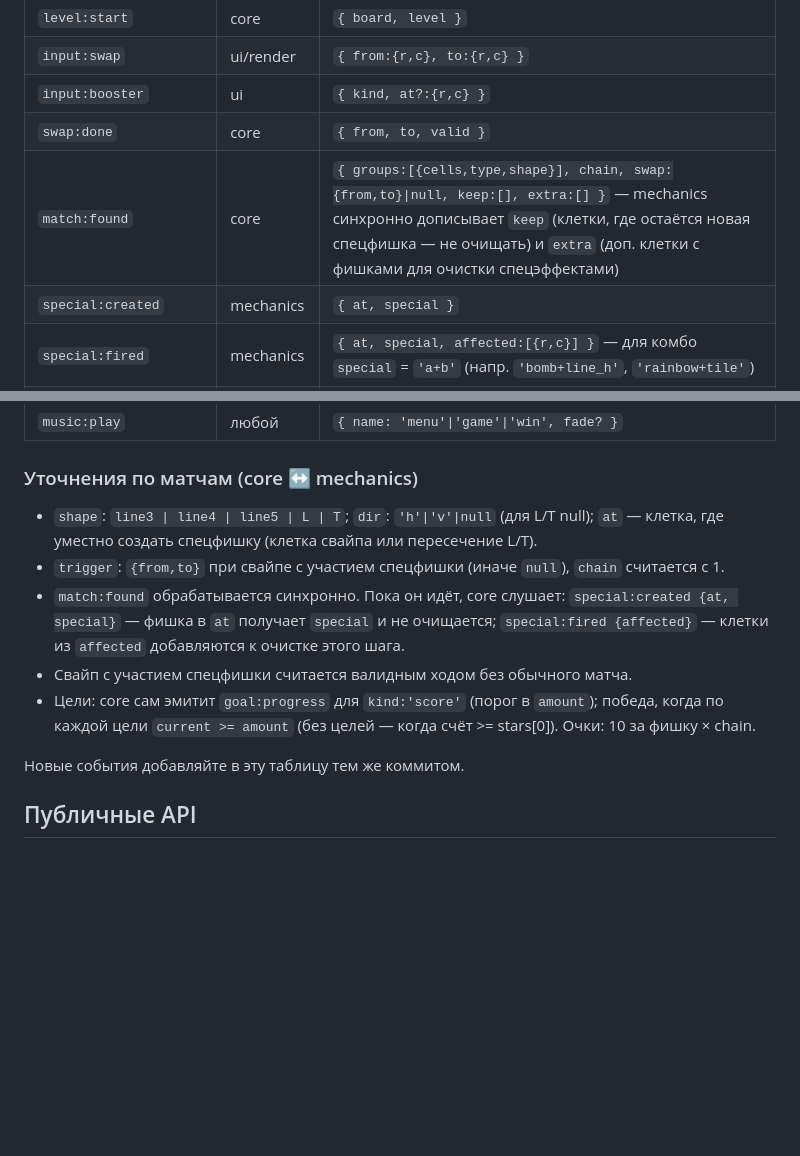
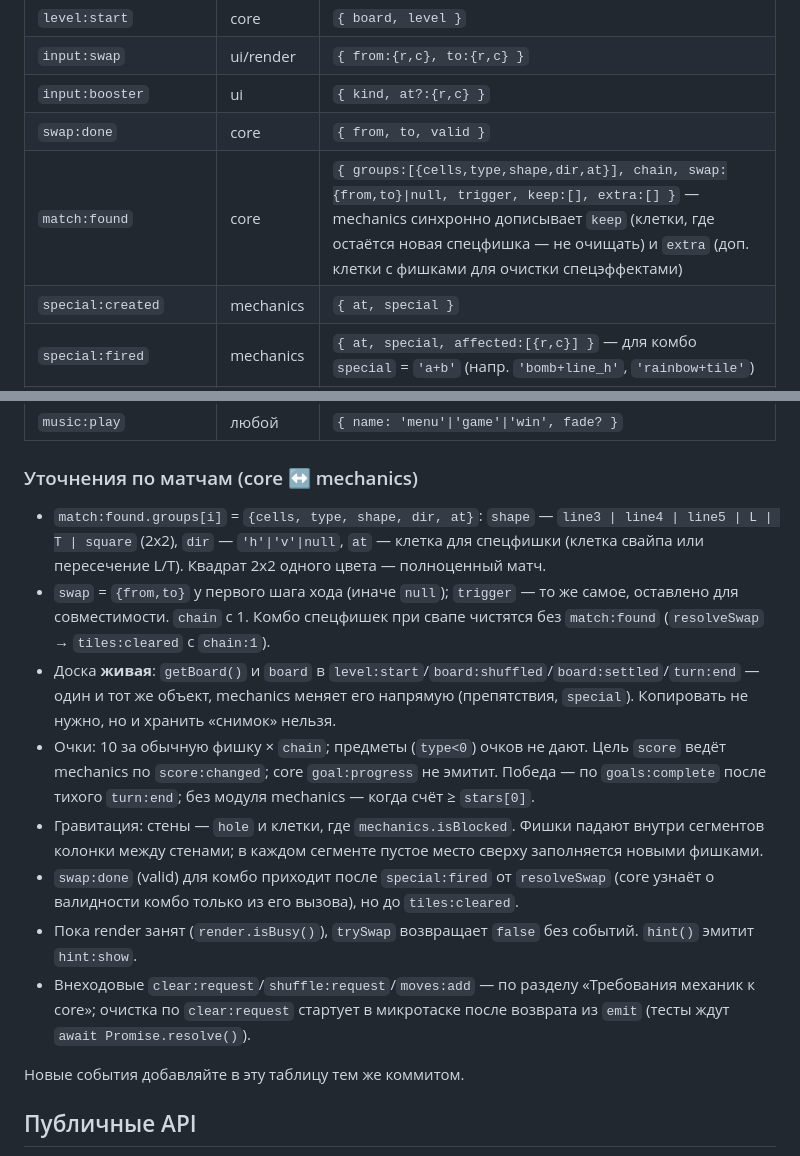
Before and after one commit to reptile1891/Treshka, a Markdown page: CONTRACTS.md, 2 parts joined by grey strips. Rendered like a GitHub page; blank space fills up the shorter version.

Commit message:
contracts: фактическое поведение core (живая доска, square, turn:end, победа по goals:complete)
Co-Authored-By: Claude Sonnet 5.5 <noreply@anthropic.com>
Claude-Session: https://claude.ai/code/session_01UciwVfiifFHxpqYZrfWMhN

```diff
--- a/CONTRACTS.md
+++ b/CONTRACTS.md
@@ -41,7 +41,7 @@ LevelDef = { id, board: {cols, rows, layout, specials?}, moves, goals: Goal[], s
 | `input:swap` | ui/render | `{ from:{r,c}, to:{r,c} }` |
 | `input:booster` | ui | `{ kind, at?:{r,c} }` |
 | `swap:done` | core | `{ from, to, valid }` |
-| `match:found` | core | `{ groups:[{cells,type,shape}], chain, swap:{from,to}\|null, keep:[], extra:[] }` — mechanics синхронно дописывает `keep` (клетки, где остаётся новая спецфишка — не очищать) и `extra` (доп. клетки с фишками для очистки спецэффектами) | ⚠ TODO интеграции: у core в payload `trigger`, у mechanics `swap`
+| `match:found` | core | `{ groups:[{cells,type,shape,dir,at}], chain, swap:{from,to}\|null, trigger, keep:[], extra:[] }` — mechanics синхронно дописывает `keep` (клетки, где остаётся новая спецфишка — не очищать) и `extra` (доп. клетки с фишками для очистки спецэффектами)
 | `special:created` | mechanics | `{ at, special }` |
 | `special:fired` | mechanics | `{ at, special, affected:[{r,c}] }` — для комбо `special` = `'a+b'` (напр. `'bomb+line_h'`, `'rainbow+tile'`) |
 | `tiles:cleared` | core | `{ cells:[{r,c,type}], chain }` |
@@ -80,11 +80,14 @@ LevelDef = { id, board: {cols, rows, layout, specials?}, moves, goals: Goal[], s
 | `music:play` | любой | `{ name: 'menu'\|'game'\|'win', fade? }` |
 
 ### Уточнения по матчам (core ↔ mechanics)
-- `shape`: `line3 | line4 | line5 | L | T`; `dir`: `'h'|'v'|null` (для L/T null); `at` — клетка, где уместно создать спецфишку (клетка свайпа или пересечение L/T).
-- `trigger`: `{from,to}` при свайпе с участием спецфишки (иначе `null`), `chain` считается с 1.
-- `match:found` обрабатывается синхронно. Пока он идёт, core слушает: `special:created {at, special}` — фишка в `at` получает `special` и не очищается; `special:fired {affected}` — клетки из `affected` добавляются к очистке этого шага.
-- Свайп с участием спецфишки считается валидным ходом без обычного матча.
-- Цели: core сам эмитит `goal:progress` для `kind:'score'` (порог в `amount`); победа, когда по каждой цели `current >= amount` (без целей — когда счёт >= stars[0]). Очки: 10 за фишку × chain.
+- `match:found.groups[i]` = `{cells, type, shape, dir, at}`: `shape` — `line3 | line4 | line5 | L | T | square` (2x2), `dir` — `'h'|'v'|null`, `at` — клетка для спецфишки (клетка свайпа или пересечение L/T). Квадрат 2x2 одного цвета — полноценный матч.
+- `swap` = `{from,to}` у первого шага хода (иначе `null`); `trigger` — то же самое, оставлено для совместимости. `chain` с 1. Комбо спецфишек при свапе чистятся без `match:found` (`resolveSwap` → `tiles:cleared` с `chain:1`).
+- Доска **живая**: `getBoard()` и `board` в `level:start`/`board:shuffled`/`board:settled`/`turn:end` — один и тот же объект, mechanics меняет его напрямую (препятствия, `special`). Копировать не нужно, но и хранить «снимок» нельзя.
+- Очки: 10 за обычную фишку × `chain`; предметы (`type<0`) очков не дают. Цель `score` ведёт mechanics по `score:changed`; core `goal:progress` не эмитит. Победа — по `goals:complete` после тихого `turn:end`; без модуля mechanics — когда счёт ≥ `stars[0]`.
+- Гравитация: стены — `hole` и клетки, где `mechanics.isBlocked`. Фишки падают внутри сегментов колонки между стенами; в каждом сегменте пустое место сверху заполняется новыми фишками.
+- `swap:done` (valid) для комбо приходит после `special:fired` от `resolveSwap` (core узнаёт о валидности комбо только из его вызова), но до `tiles:cleared`.
+- Пока render занят (`render.isBusy()`), `trySwap` возвращает `false` без событий. `hint()` эмитит `hint:show`.
+- Внеходовые `clear:request`/`shuffle:request`/`moves:add` — по разделу «Требования механик к core»; очистка по `clear:request` стартует в микротаске после возврата из `emit` (тесты ждут `await Promise.resolve()`).
 
 Новые события добавляйте в эту таблицу тем же коммитом.
 
```
